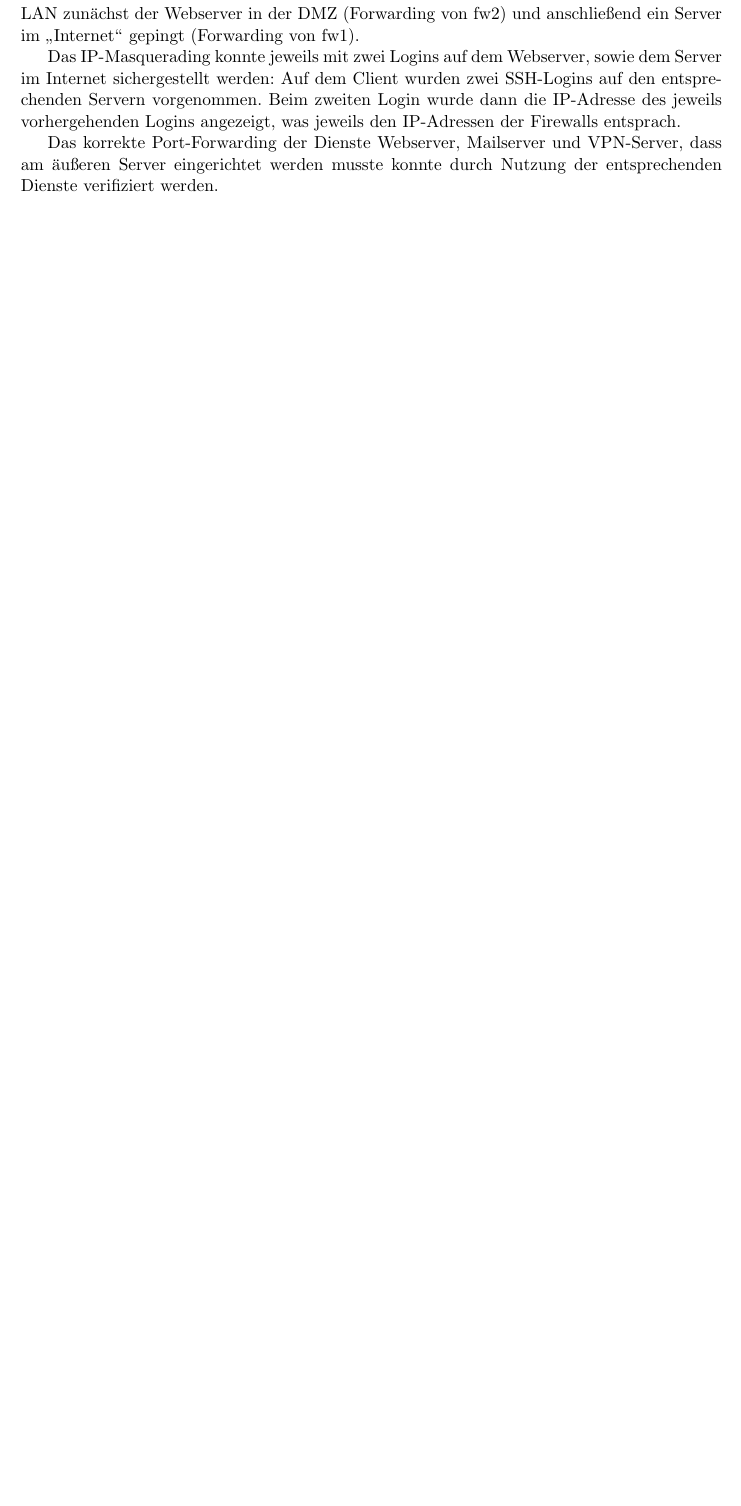
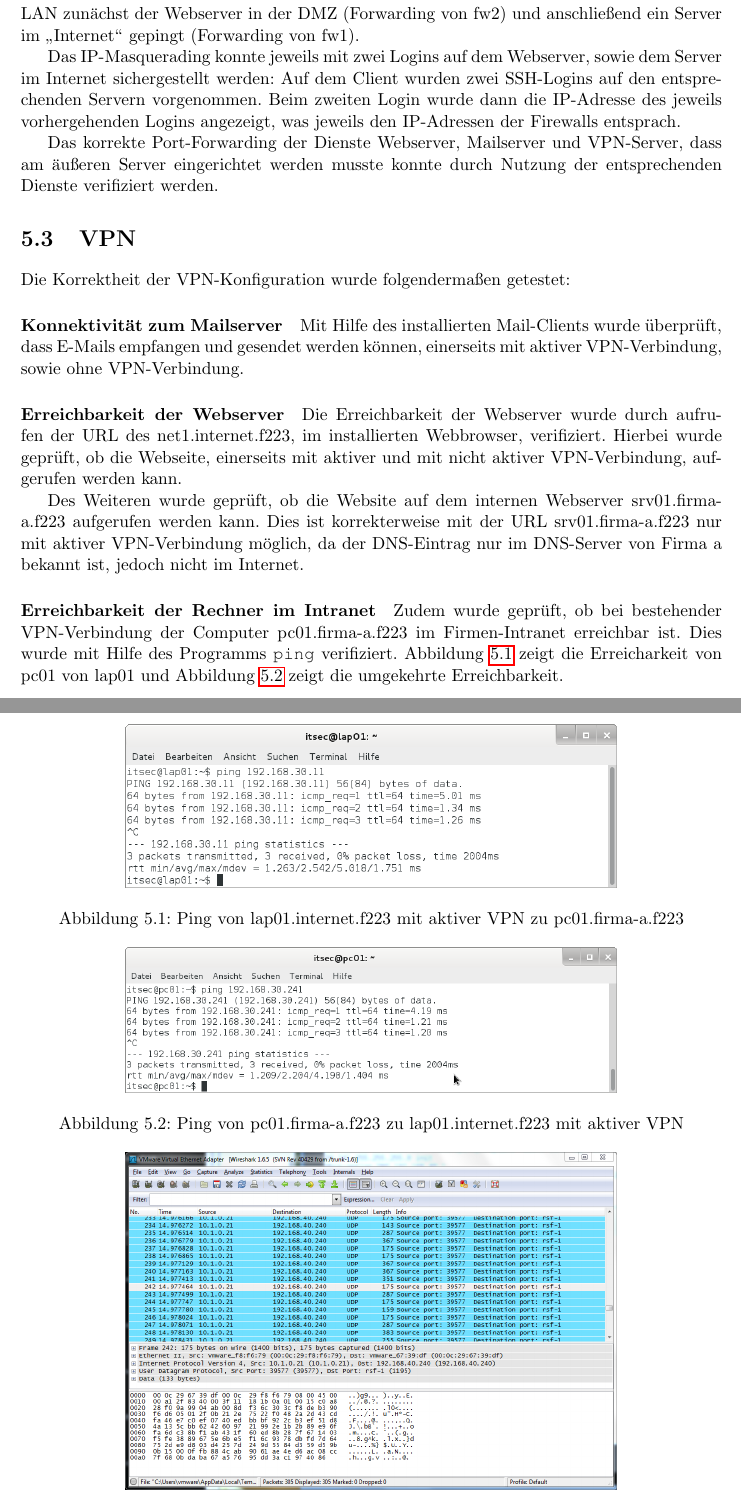
Before and after one commit to thbopst/msi_itsec_doku, a LaTeX document (itsec.tex, which reads chapters/verifikation.tex): part of page 17 of 18 before the commit and two parts of pages 17 and 18 of 20 after it, the two joined at a grey line, cut so that both start at the same text, the shorter picture padded with empty space. Compiled offline with pdfLaTeX.

Commit message:
Adds VPN verification.

```diff
--- a/chapters/verifikation.tex
+++ b/chapters/verifikation.tex
@@ -14,3 +14,29 @@ Das IP-Masquerading konnte jeweils mit zwei Logins auf dem Webserver, sowie dem
 %screenshots?
 
 Das korrekte Port-Forwarding der Dienste Webserver, Mailserver und VPN-Server, dass am äußeren Server eingerichtet werden musste konnte durch Nutzung der entsprechenden Dienste verifiziert werden.
+
+\section{VPN}
+Die Korrektheit der VPN-Konfiguration wurde folgendermaßen getestet:
+
+\paragraph{Konnektivität zum Mailserver}
+Mit Hilfe des installierten Mail-Clients wurde überprüft, dass E-Mails empfangen und gesendet werden können, einerseits mit aktiver VPN-Verbindung, sowie ohne VPN-Verbindung.
+
+\paragraph{Erreichbarkeit der Webserver}
+Die Erreichbarkeit der Webserver wurde durch aufrufen der URL des net1.internet.f223, im installierten Webbrowser, verifiziert. Hierbei wurde geprüft, ob die Webseite, einerseits mit aktiver und mit nicht aktiver VPN-Verbindung, aufgerufen werden kann.
+
+Des Weiteren wurde geprüft, ob die Website auf dem internen Webserver srv01.firma-a.f223 aufgerufen werden kann. Dies ist korrekterweise mit der URL srv01.firma-a.f223 nur mit aktiver VPN-Verbindung möglich, da der DNS-Eintrag nur im DNS-Server von Firma a bekannt ist, jedoch nicht im Internet.
+
+\paragraph{Erreichbarkeit der Rechner im Intranet}
+Zudem wurde geprüft, ob bei bestehender VPN-Verbindung der Computer pc01.firma-a.f223 im Firmen-Intranet erreichbar ist. Dies wurde mit Hilfe des Programms \texttt{ping} verifiziert. Abbildung \ref{vpn:lap01-ping-pc01} zeigt die Erreicharkeit von pc01 von lap01 und Abbildung \ref{vpn:pc01-ping-lap01} zeigt die umgekehrte Erreichbarkeit.
+
+\begin{figure}[h!]
+  \centering
+    \includegraphics[width=0.7\textwidth]{figures/vpn_lap01_ping_pc01.png}
+  \caption{Ping von lap01.internet.f223 mit aktiver VPN zu pc01.firma-a.f223}
+  \label{vpn:lap01-ping-pc01}
+\end{figure}
+
+\begin{figure}[h!]
+  \centering
+    \includegraphics[width=0.7\textwidth]{figures/vpn_pc01_ping_lap01.png}
+  \caption{Ping von pc01.firma-a.f223 zu lap01.internet.f223 mit aktiver VPN}
@@ -16,0 +48,4 @@ Das korrekte Port-Forwarding der Dienste Webserver, Mailserver und VPN-Server, d
+\begin{figure}[h!]
+  \centering
+    \includegraphics[width=0.7\textwidth]{figures/vpn_ws_lap01_ping_pc01.png}
+  \caption{Mitschnitt des Pings von lap01.internet.f223 mit aktiver VPN zu pc01.firma-a.f223}
```
Also changed, not shown: chapters/vpn.tex (+1 -1 lines), figures/vpn_lap01_ping_pc01.png (added), figures/vpn_nslookup.png (added), figures/vpn_pc01_ping_lap01.png (added), figures/vpn_ws_lap01_ping_pc01.png (added), chapters/verifikation.tex (30 more changed lines).
